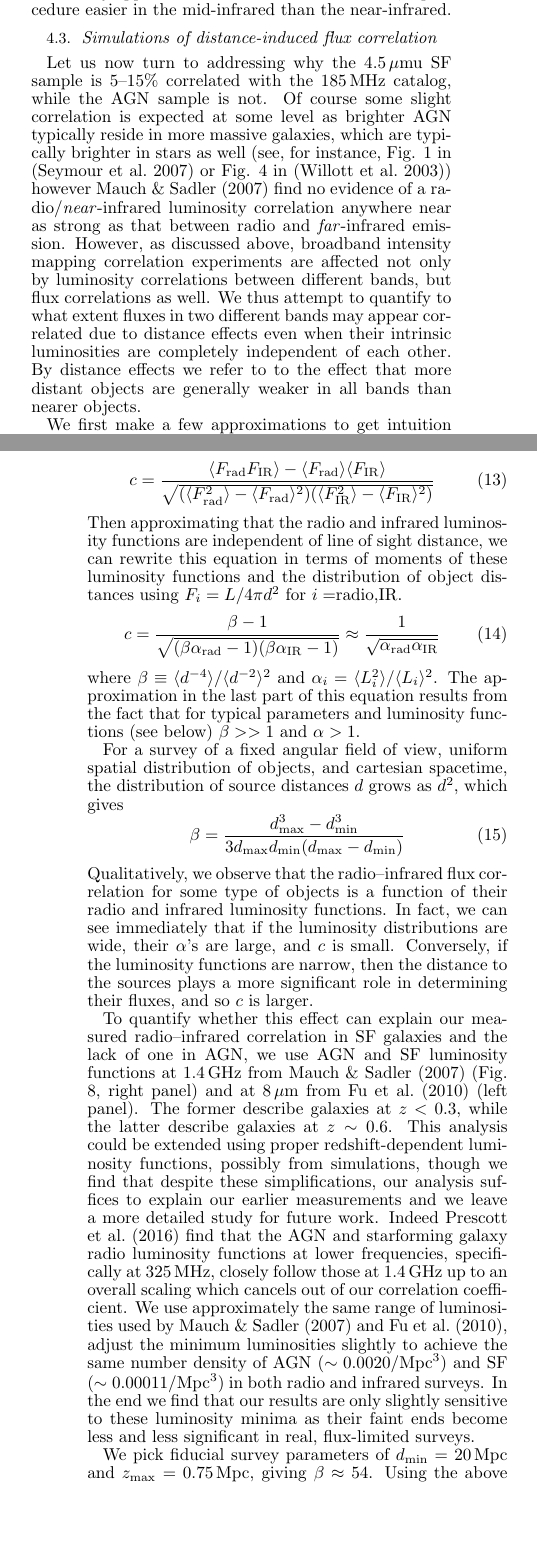
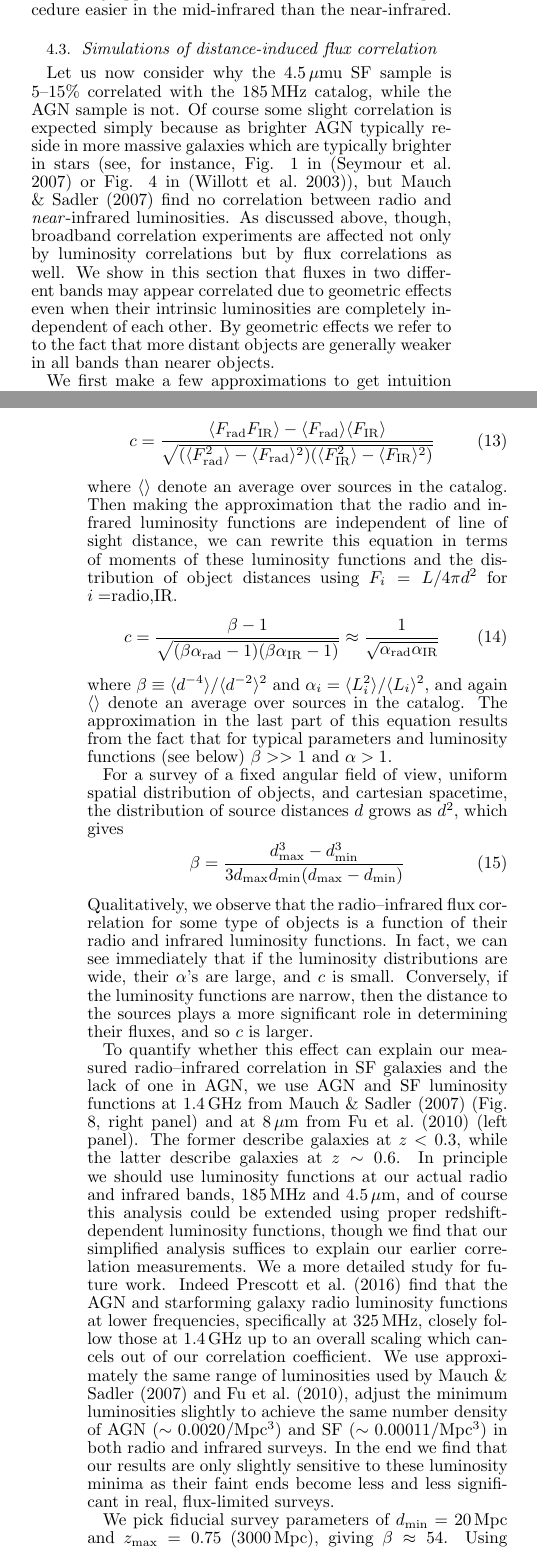
Before and after one commit to abrahamneben/xcor_paper, a LaTeX document (xcor_paper_rev2.tex): two parts of the columns of pages 7 and 9 of 19, joined at a grey line, cut so that both start at the same text, the shorter picture padded with empty space. Compiled offline with pdfLaTeX.

Commit message:
incorporate jackies comments up through sec 4

```diff
--- a/xcor_paper_rev2.tex
+++ b/xcor_paper_rev2.tex
@@ -335,18 +335,18 @@ In Fig. \ref{fig:sdssstarsgals} we plot a histogram of the fluxes of the objects
 
 \subsection{Simulations of distance-induced flux correlation}
 
-Let us now turn to addressing why the 4.5\,$\mu$mu SF sample is 5--15\% correlated with the 185\,MHz catalog, while the AGN sample is not. Of course some slight correlation is expected at some level as brighter AGN typically reside in more massive galaxies, which are typically brighter in stars as well (see, for instance, Fig. 1 in \citep{seymour07} or Fig. 4 in \citep{Willott03}) however \citet{mauch07} find no evidence of a radio/\textit{near}-infrared luminosity correlation anywhere near as strong as that between radio and \textit{far}-infrared emission.  However, as discussed above, broadband intensity mapping correlation experiments are affected not only by luminosity correlations between different bands, but flux correlations as well. We thus attempt to quantify to what extent fluxes in two different bands may appear correlated due to distance effects even when their intrinsic luminosities are completely independent of each other. By distance effects we refer to to the effect that more distant objects are generally weaker in all bands than nearer objects.
+Let us now consider why the 4.5\,$\mu$mu SF sample is 5--15\% correlated with the 185\,MHz catalog, while the AGN sample is not. Of course some slight correlation is expected simply because as brighter AGN typically reside in more massive galaxies which are typically brighter in stars (see, for instance, Fig. 1 in \citep{seymour07} or Fig. 4 in \citep{Willott03}), but \citet{mauch07} find no correlation between radio and \textit{near}-infrared luminosities. As discussed above, though, broadband correlation experiments are affected not only by luminosity correlations but by flux correlations as well. We show in this section that fluxes in two different bands may appear correlated due to geometric effects even when their intrinsic luminosities are completely independent of each other. By geometric effects we refer to to the fact that more distant objects are generally weaker in all bands than nearer objects.
 
 We first make a few approximations to get intuition for the effect, and then simulate the effect as a function of stricter and stricter flux cuts due to deeper and deeper foreground masking. Consider a sky survey over a fixed field of view, and a set of objects with uncorrelated infrared and radio emission. By uncorrelated we mean that the infrared and radio luminosities are independent random variables determined by the infrared and radio luminosity functions, respectively. Assume that the objects are uniformly distributed in space out to $z\sim0.5$, and work in cartesian space for simplicity. We are interested in the effective correlation between radio and infrared fluxes in the same sky pixels, but let us approximate this by calculating the correlation between source fluxes in the two bands. Starting from Eqn. \ref{eqn:imagecorrdef}, we have
 \begin{equation} % https://www.evernote.com/shard/s316/nl/2147483647/8270de10-6438-4d98-847a-a13e40ff9a14/
 	c = \frac{\langle F_\rad F_\ir \rangle-\langle F_\rad\rangle\langle F_\ir\rangle}{\sqrt{(\langle F_\rad^2\rangle-\langle F_\rad\rangle^2)(\langle F_\ir^2\rangle-\langle F_\ir\rangle^2)}}
 \end{equation}
-Then approximating that the radio and infrared luminosity functions are independent of line of sight distance, we can rewrite this equation in terms of moments of these luminosity functions and the distribution of object distances using $F_i=L/4\pi d^2$ for $i=$radio,IR.
+where $\langle\rangle$ denote an average over sources in the catalog. Then making the approximation that the radio and infrared luminosity functions are independent of line of sight distance, we can rewrite this equation in terms of moments of these luminosity functions and the distribution of object distances using $F_i=L/4\pi d^2$ for $i=$radio,IR.
 \begin{equation}
 \label{eqn:cresult}
 	c = \frac{\beta-1}{\sqrt{(\beta\alpha_\rad-1)(\beta\alpha_\ir-1)}}\approx\frac{1}{\sqrt{\alpha_\rad \alpha_\ir}}
 \end{equation}
-where $\beta\equiv\langle d^{-4}\rangle/\langle d^{-2}\rangle^2$ and $\alpha_i=\langle L_i^2\rangle/\langle L_i\rangle^2$. The approximation in the last part of this equation results from the fact that for typical parameters and luminosity functions (see below) $\beta>>1$ and $\alpha>1$.
+where $\beta\equiv\langle d^{-4}\rangle/\langle d^{-2}\rangle^2$ and $\alpha_i=\langle L_i^2\rangle/\langle L_i\rangle^2$, and again $\langle\rangle$ denote an average over sources in the catalog. The approximation in the last part of this equation results from the fact that for typical parameters and luminosity functions (see below) $\beta>>1$ and $\alpha>1$.
 
 For a survey of a fixed angular field of view, uniform spatial distribution of objects, and cartesian spacetime, the distribution of source distances $d$ grows as $d^2$, which gives
 \begin{equation}
@@ -361,9 +361,9 @@ Qualitatively, we observe that the radio--infrared flux correlation for some typ
 \label{fig:luminosityfunctions}
 \end{figure*}
 
-To quantify whether this effect can explain our measured radio--infrared correlation in SF galaxies and the lack of one in AGN, we use AGN and SF luminosity functions at 1.4\,GHz from \citet{mauch07} (Fig. \ref{fig:luminosityfunctions}, right panel) and at 8\,$\mu$m from \citet{fu10} (left panel). The former describe galaxies at $z<0.3$, while the latter describe galaxies at $z\sim0.6$. This analysis could be extended using proper redshift-dependent luminosity functions, possibly from simulations, though we find that despite these simplifications, our analysis suffices to explain our earlier measurements and we leave a more detailed study for future work. Indeed \citet{prescott16} find that the AGN and starforming galaxy radio luminosity functions at lower frequencies, specifically at 325\,MHz, closely follow those at 1.4\,GHz up to an overall scaling which cancels out of our correlation coefficient. We use approximately the same range of luminosities used by \citet{mauch07} and \citet{fu10}, adjust the minimum luminosities slightly to achieve the same number density of AGN ($\sim0.0020$/Mpc$^3$) and SF ($\sim0.00011$/Mpc$^3$) in both radio and infrared surveys. In the end we find that our results are only slightly sensitive to these luminosity minima as their faint ends become less and less significant in real, flux-limited surveys.
+To quantify whether this effect can explain our measured radio--infrared correlation in SF galaxies and the lack of one in AGN, we use AGN and SF luminosity functions at 1.4\,GHz from \citet{mauch07} (Fig. \ref{fig:luminosityfunctions}, right panel) and at 8\,$\mu$m from \citet{fu10} (left panel). The former describe galaxies at $z<0.3$, while the latter describe galaxies at $z\sim0.6$. In principle we should use luminosity functions at our actual radio and infrared bands, 185\,MHz and 4.5\,$\mu$m, and of course this analysis could be extended using proper redshift-dependent luminosity functions, though we find that our simplified analysis suffices to explain our earlier correlation measurements. We a more detailed study for future work. Indeed \citet{prescott16} find that the AGN and starforming galaxy radio luminosity functions at lower frequencies, specifically at 325\,MHz, closely follow those at 1.4\,GHz up to an overall scaling which cancels out of our correlation coefficient. We use approximately the same range of luminosities used by \citet{mauch07} and \citet{fu10}, adjust the minimum luminosities slightly to achieve the same number density of AGN ($\sim0.0020$/Mpc$^3$) and SF ($\sim0.00011$/Mpc$^3$) in both radio and infrared surveys. In the end we find that our results are only slightly sensitive to these luminosity minima as their faint ends become less and less significant in real, flux-limited surveys.
 
-We pick fiducial survey parameters of $d_\mintext=20$\,Mpc and $z_\maxtext=0.75$\,Mpc, giving $\beta\approx54$.  Using the above luminosity functions, we find $\alpha_{\text{SF,IR}}=1.474$, $\alpha_{\text{SF,rad}}=14.56$, $\alpha_{\text{AGN,IR}}=22.97$, $\alpha_{\text{AGN,rad}}=257.5$. These values agree with qualitative observation that the AGN luminosity function is wider than the SF luminosity function in both radio and infrared bands (Fig. \ref{fig:luminosityfunctions}). These values give a predicted radio--infrared correlation of 0.21 for SF and 0.01 for AGN agreeing with our finding of a significant radio--infrared correlation for SF and near-zero correlation for AGN. The exact values deviate from our measurements for a number of reasons. The MWA and WISE catalogs are not matched in depth or redshift coverage, and thus don't survey an exactly overlapping set of radio and infrared sources. Further, real world luminosity functions can exhibit redshift evolution. Of course, our measurement above did not even split up the MWA catalog into separate AGN and SF subsets as such detailed characterization of low frequency radio foregrounds remains an active area of research. Lastly, the limited MWA resolution pushed the observed correlation with infrared images to zero at high-$\ell$, suppressing the overall correlation computed in image space from our simulation predicts.
+We pick fiducial survey parameters of $d_\mintext=20$\,Mpc and $z_\maxtext=0.75$ (3000\,Mpc), giving $\beta\approx54$.  Using the above luminosity functions, we find $\alpha_{\text{SF,IR}}=1.474$, $\alpha_{\text{SF,rad}}=14.56$, $\alpha_{\text{AGN,IR}}=22.97$, $\alpha_{\text{AGN,rad}}=257.5$. These values agree with qualitative observation that the AGN luminosity function is wider than the SF luminosity function in both radio and infrared bands (Fig. \ref{fig:luminosityfunctions}). These values give a predicted radio--infrared correlation of 0.21 for SF and 0.01 for AGN agreeing with our finding of a significant radio--infrared correlation for SF and near-zero correlation for AGN. The exact values deviate from our measurements for a number of reasons. The MWA and WISE catalogs are not matched in depth or redshift coverage, and thus don't survey an exactly overlapping set of radio and infrared sources. Further, real world luminosity functions can exhibit redshift evolution. Of course, our measurement above did not even split up the MWA catalog into separate AGN and SF subsets as such detailed characterization of low frequency radio foregrounds remains an active area of research. Lastly, the limited MWA resolution pushes the observed correlation with infrared images to zero at high-$\ell$, suppressing the overall correlation computed in image space.
 
 \begin{figure*}[h]
 \centering
@@ -372,7 +372,7 @@ We pick fiducial survey parameters of $d_\mintext=20$\,Mpc and $z_\maxtext=0.75$
 \label{fig:simagnlfcorrelations}
 \end{figure*}
 
-To what extent can this unwanted radio--infrared foreground correlation can be mitigated by masking the brightest sources. Using the luminosity functions presented above, we simulate radio and infrared surveys for each of AGN and SF. We begin by generating the mock radio catalogs of AGN and SF, choosing a poisson random number of each in each of 400 logarithmic luminosity bins. We distribute the objects uniformly over a volume $D_\maxtext=cz_\maxtext/H_0=$3212\,Mpc deep and $\theta_{\text{FOV}}D_\maxtext=$1121\,Mpc wide, then pick a random infrared luminosity for each radio object from the appropriate infrared luminosity function. Finally we plot in Fig. \ref{fig:simagnlfcorrelations}, along the lines of Fig. \ref{fig:correlationsandSNRs}, the predicted 1.4\,GHz--8\,$\mu$m correlation of our mock AGN and SF catalogs after masking down to a maximum radio and infrared flux. As we saw above, without any flux cut we find a roughly 20\% radio--infrared correlation for AGN and negligible correlation for SF. As we mask fainter and fainter sources, the AGN correlation generally increases to the 5--10\% level, while the SF correlation first increases, then decreases after masking down to 10$^{-4}$\,Jy. With increasing mask depth, these correlations do not change monotonically and they do not generally approach zero, and more detailed modeling of effective foreground flux correlations will be necessary in real world intensity mapping correlation experiments probing the EOR. In the next section we move beyond the bright sources and study the magnitudes and correlation properties of the residual radio and infrared foregrounds in our MWA and ATLAS observations.
+Can this unwanted radio--infrared foreground correlation can be mitigated by masking the brightest sources. Using the luminosity functions presented above, we simulate radio and infrared surveys for each of AGN and SF. We begin by generating the mock radio catalogs of AGN and SF, choosing a poisson random number of each in each of 400 logarithmic luminosity bins. We distribute the objects uniformly over a volume $D_\maxtext=cz_\maxtext/H_0=$3212\,Mpc deep and $\theta_{\text{FOV}}D_\maxtext=$1121\,Mpc wide, then pick a random infrared luminosity for each radio object from the appropriate infrared luminosity function. Finally we plot in Fig. \ref{fig:simagnlfcorrelations}, along the lines of Fig. \ref{fig:correlationsandSNRs}, the predicted 1.4\,GHz--8\,$\mu$m correlation of our mock AGN and SF catalogs after masking down to a maximum radio and infrared flux. As we saw above, without any flux cut we find a roughly 20\% radio--infrared correlation for AGN and negligible correlation for SF. As we mask fainter and fainter sources, the AGN correlation generally increases to the 5--10\% level, while the SF correlation first increases, then decreases after masking down to 10$^{-4}$\,Jy. With increasing mask depth, these correlations do not change monotonically and they do not generally approach zero, and more detailed modeling of effective foreground flux correlations will be necessary in real world intensity mapping correlation experiments probing the EOR. In the next section we move beyond the bright sources and study the magnitudes and correlation properties of the residual radio and infrared foregrounds in our MWA and ATLAS observations.
 
 
 \section{Residual foregrounds and cross spectrum limits}
```
Also changed, not shown: images/mwa_wise_qsoagn_gal_xspec.pdf, xcor_paper_rev2.tex (4 more changed lines), 1 other file.
